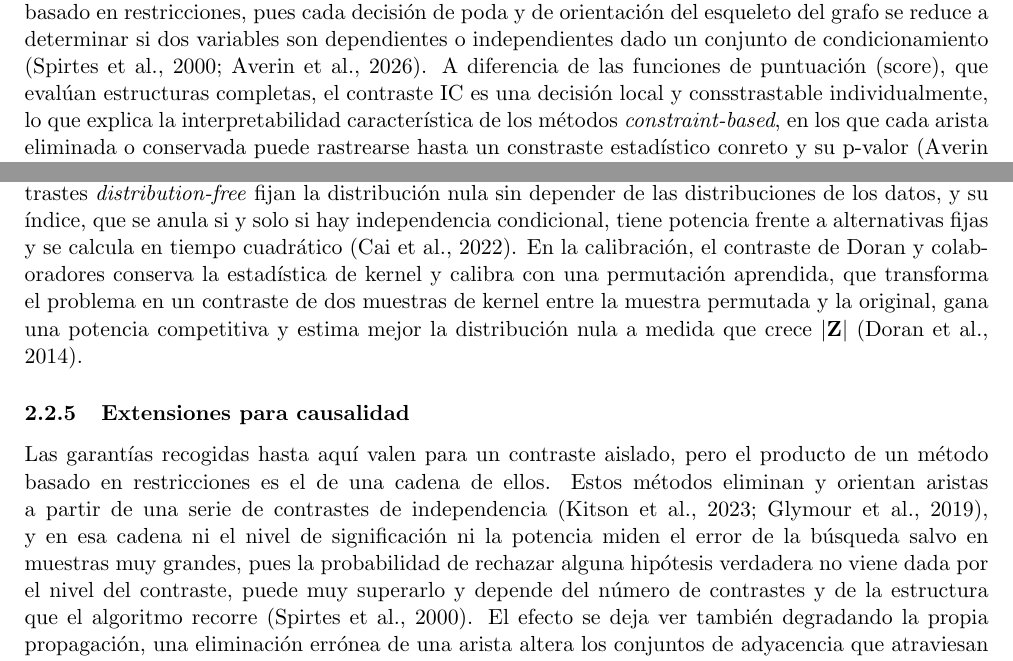
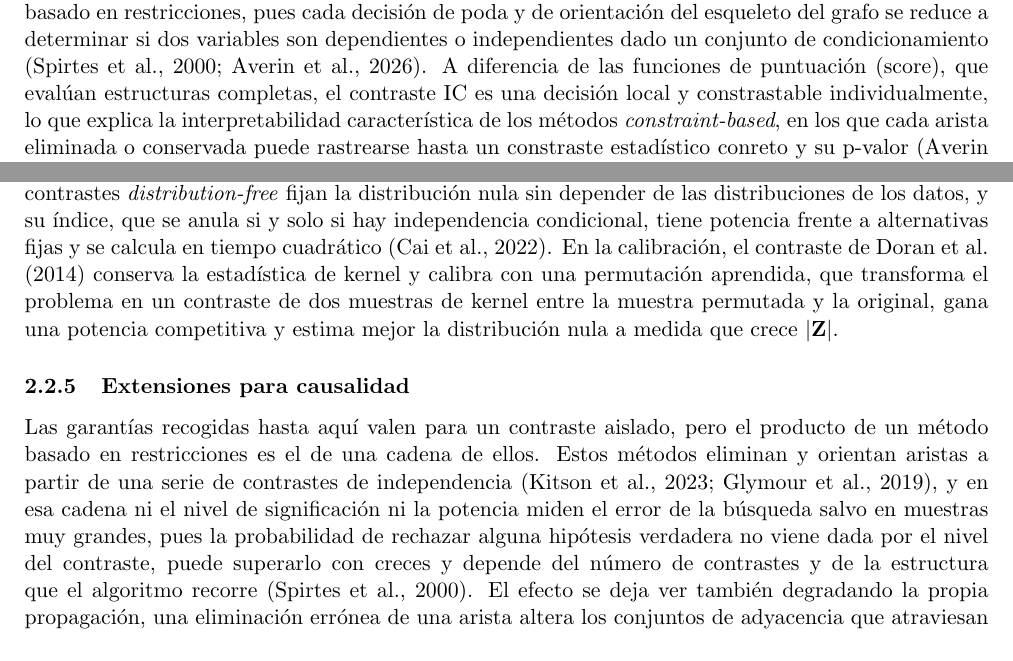
Before and after one commit to thalessac/bayesian-networks, a LaTeX paper (report/main.tex, which reads report/Sections/Estado del arte.tex): two parts of pages 5 and 9 of 15, joined at a grey line, cut so that both start at the same text. Compiled offline with pdfLaTeX.

Commit message:
minor changes to section 2.2

```diff
--- a/report/Sections/Estado del arte.tex
+++ b/report/Sections/Estado del arte.tex
@@ -55,7 +55,7 @@ La Tabla~\ref{tab:variantes_pc}, en el Apéndice~\ref{app:variantes_pc}, resume
 \subsection{Pruebas de Independencia Condicional y Extensiones para Causalidad}
 \label{sec:pruebas_ic}
 
-Las pruebas de indepencia condicional (IC) constituyen el motor estadístico del aprendizaje estructural basado en restricciones, pues cada decisión de poda y de orientación del esqueleto del grafo se reduce a determinar si dos variables son dependientes o independientes dado un conjunto de condicionamiento \citep{spirtes2000causation, Averin2026Survey}. A diferencia de las funciones de puntuación (score), que evalúan estructuras completas, el contraste IC es una decisión local y consstrastable individualmente, lo que explica la interpretabilidad característica de los métodos \emph{constraint-based}, en los que cada arista eliminada o conservada puede rastrearse hasta un constraste estadístico conreto y su p-valor \citep{Averin2026Survey, spirtes2000causation}
+Las pruebas de indepencia condicional (IC) constituyen el motor estadístico del aprendizaje estructural basado en restricciones, pues cada decisión de poda y de orientación del esqueleto del grafo se reduce a determinar si dos variables son dependientes o independientes dado un conjunto de condicionamiento \citep{spirtes2000causation, Averin2026Survey}. A diferencia de las funciones de puntuación (score), que evalúan estructuras completas, el contraste IC es una decisión local y constrastable individualmente, lo que explica la interpretabilidad característica de los métodos \emph{constraint-based}, en los que cada arista eliminada o conservada puede rastrearse hasta un constraste estadístico conreto y su p-valor \citep{Averin2026Survey, spirtes2000causation}
 
 Formalmente, dada una distribución de probabilidad $P$ sobre un conjunto de variables $\mathbf{X} = (X_1, \ldots, X_n)$, la notación $I(\mathbf{X}, \mathbf{Y} \mid \mathbf{Z})$ denota que los conjuntos $\mathbf{X}$ e $\mathbf{Y}$ son condicionalmente independientes dado $\mathbf{Z}$, esto es, $P(\mathbf{X}, \mathbf{Y} \mid \mathbf{Z}) = P(\mathbf{X} \mid \mathbf{Z})\,P(\mathbf{Y} \mid \mathbf{Z})$. Un contraste de IC procede sobre una muestra finita y confronta la hipótesis nula de independencia condicional $I(\mathbf{X}, \mathbf{Y} \mid \mathbf{Z})$ con la alternativa de dependencia condicional, controlando al nivel $\alpha$ la probabilidad de falso rechazo. La relevancia de estas decisiones radica en su correspondencia con la estructura  el grafo, ya que, bajo las condiciones de Markov causal y fidelidad, una distribución es fiel a un DAG $G$ si y solo si, para todo par de conjuntos disjuntos de vértices $\mathbf{X}$, $\mathbf{Y}$ y todo conjunto $\mathbf{Z}$ disjunto de ambos, $I(\mathbf{X}, \mathbf{Y} \mid \mathbf{Z})$ si y solo si $\mathbf{X}$ e $\mathbf{Y}$ están $d$-separados por $\mathbf{Z}$ \citep{spirtes2000causation}. Expresado matemáticamente:
 
@@ -196,11 +196,11 @@ La familia sigue creciendo por dos vías, la estadística y la calibración. En
 los contrastes \emph{distribution-free} fijan la distribución nula sin depender de las
 distribuciones de los datos, y su índice, que se anula si y solo si hay independencia
 condicional, tiene potencia frente a alternativas fijas y se calcula en tiempo cuadrático
-\citep{cai2022distribution}. En la calibración, el contraste de Doran y colaboradores conserva
+\citep{cai2022distribution}. En la calibración, el contraste de \citet{doran2014permutation} conserva
 la estadística de kernel y calibra con una permutación aprendida, que transforma el problema
 en un contraste de dos muestras de kernel entre la muestra permutada y la original, gana
 una potencia competitiva y estima mejor la distribución nula a medida que crece
-$|\mathbf{Z}|$ \citep{doran2014permutation}.
+$|\mathbf{Z}|$.
 
 \subsubsection{Extensiones para causalidad}
 %P1. Apertura, de los errores del test a los errores del grafo. El encadenamiento de contrastes dentro del PC, que el nivel de significación no mide el error de la búsqueda, que las eliminaciones equivocadas se propagan a la adyacencia y a la orientación, y que la consistencia pasa por controlar $\alpha_n$. Cierra anunciando los dos bloques que siguen.
@@ -209,7 +209,7 @@ método basado en restricciones es el de una cadena de ellos. Estos métodos eli
 orientan aristas a partir de una serie de contrastes de independencia \citep{kitson2023survey, glymour2019review},
 y en esa cadena ni el nivel de significación ni la potencia miden el error de la búsqueda
 salvo en muestras muy grandes, pues la probabilidad de rechazar alguna hipótesis verdadera
-no viene dada por el nivel del contraste, puede muy superarlo y depende del número de
+no viene dada por el nivel del contraste, puede superarlo con creces y depende del número de
 contrastes y de la estructura que el algoritmo recorre \citep{spirtes2000causation}. El
 efecto se deja ver también degradando la propia propagación, una eliminación errónea de
 una arista altera los conjuntos de adyacencia que atraviesan los contrastes siguientes,
```
